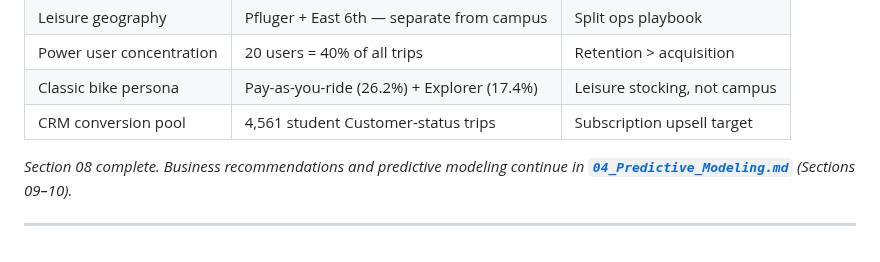
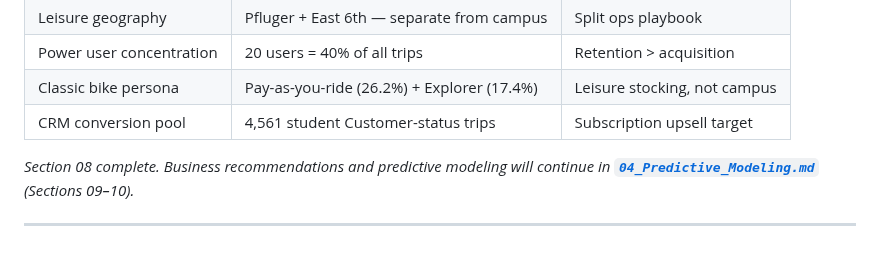
Before and after one commit to Yaman-Sa/Zen_City_Bike_Rental, a Markdown page: 03_Analysis_and_Predictions.md, the part around the change. Rendered like a GitHub page.

```diff
--- a/03_Analysis_and_Predictions.md
+++ b/03_Analysis_and_Predictions.md
@@ -2106,8 +2106,6 @@ The `customer_user_type` field adds a retention lens across tiers:
 | Classic bike persona | Pay-as-you-ride (26.2%) + Explorer (17.4%) | Leisure stocking, not campus |
 | CRM conversion pool | 4,561 student Customer-status trips | Subscription upsell target |
 
-*Section 08 complete. Business recommendations and predictive modeling continue in **[`04_Predictive_Modeling.md`](04_Predictive_Modeling.md)** (Sections 09–10).*
-
----
-
-<!-- Sections 09 (Business Recommendations) and 10 (Prediction) have moved to 04_Predictive_Modeling.md -->
+*Section 08 complete. Business recommendations and predictive modeling will continue in **[`04_Predictive_Modeling.md`](04_Predictive_Modeling.md)** (Sections 09–10).*
+
+---
```
